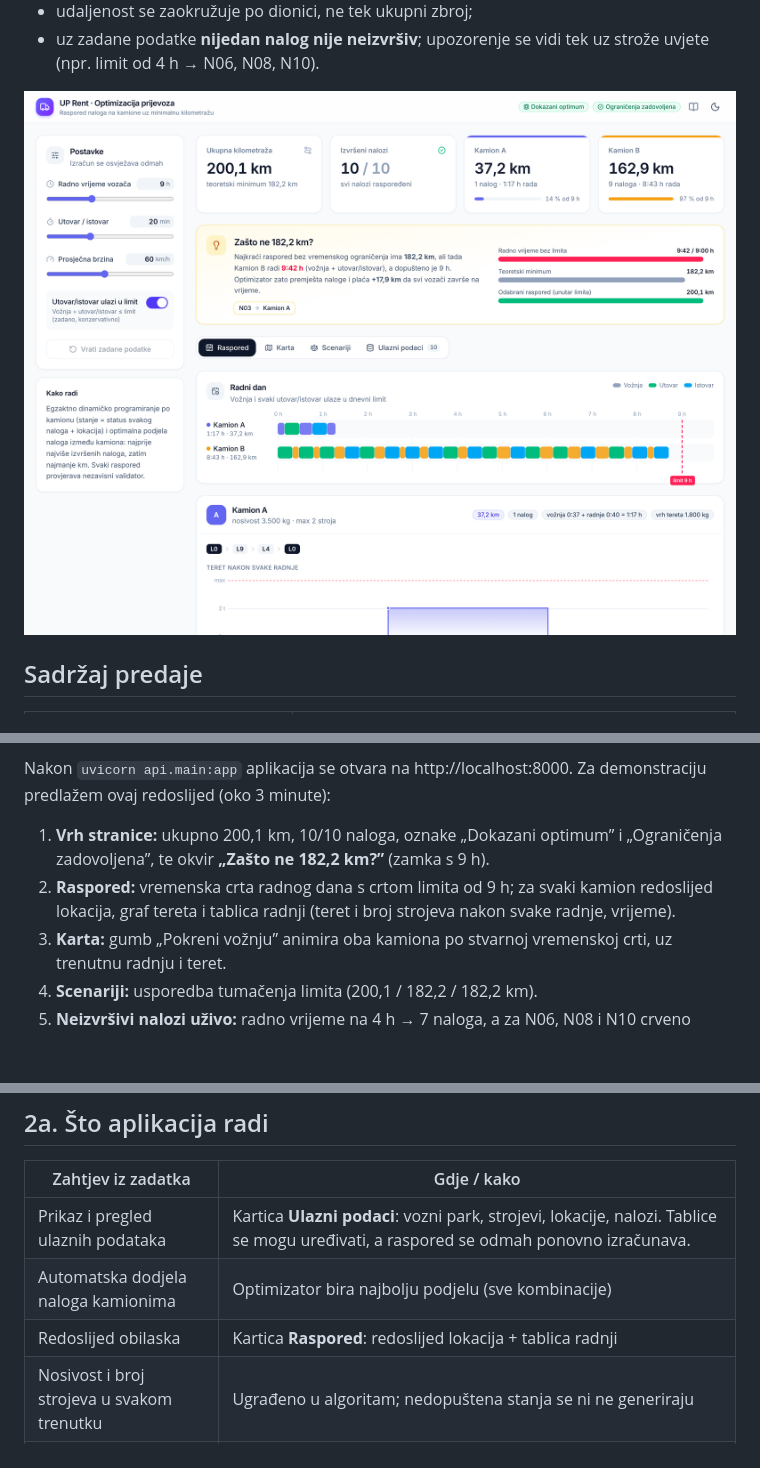
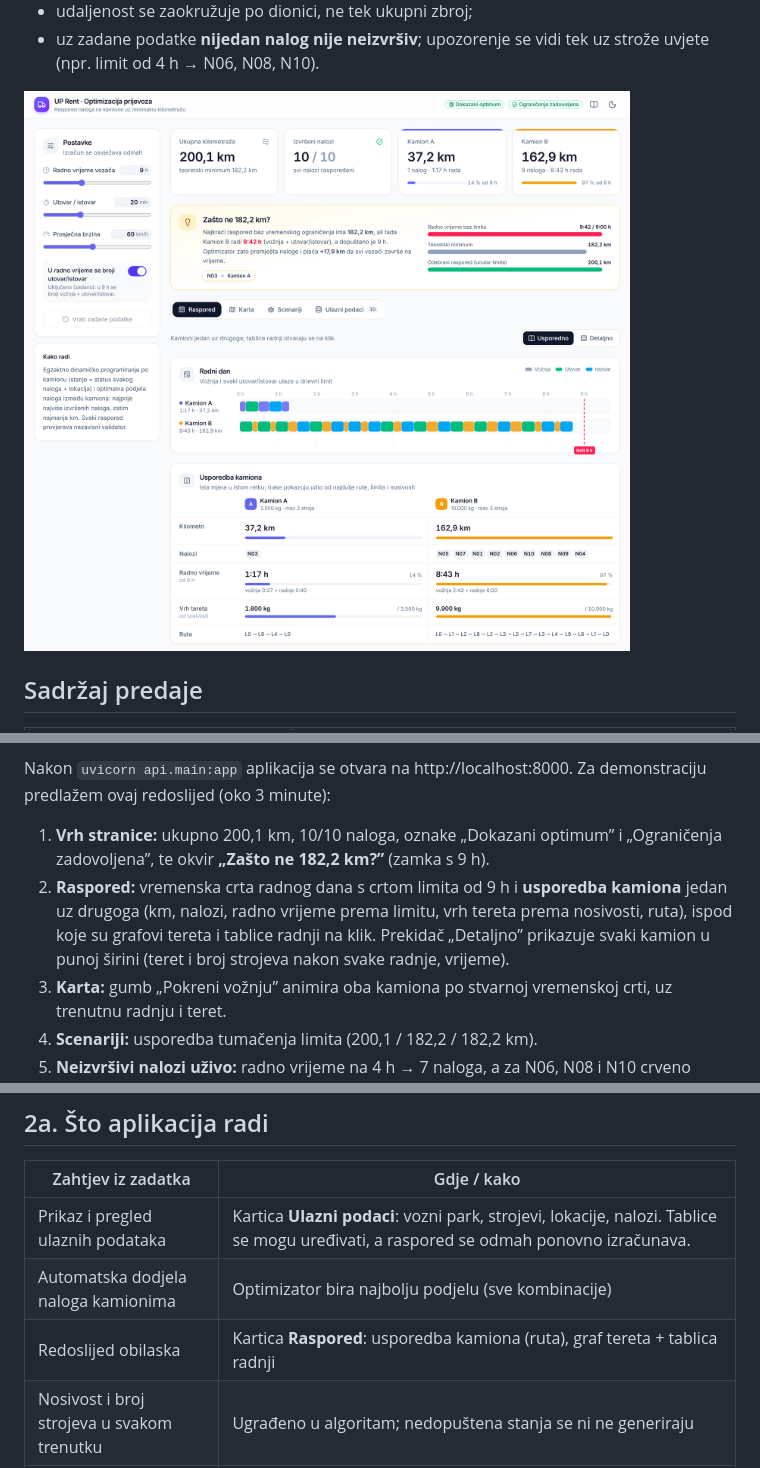
Before and after one commit to iburic55/uprent-transport-optimizer, a Markdown page: README.md, 3 parts joined by grey strips. Drawn GitHub-style; pictures changed too: docs/react-raspored.png; blank space fills up the shorter version.

Commit message:
README: nova snimka rasporeda i opis usporednog prikaza kamiona

```diff
--- a/README.md
+++ b/README.md
@@ -85,8 +85,10 @@ predlažem ovaj redoslijed (oko 3 minute):
 
 1. **Vrh stranice:** ukupno 200,1 km, 10/10 naloga, oznake „Dokazani optimum” i „Ograničenja
    zadovoljena”, te okvir **„Zašto ne 182,2 km?”** (zamka s 9 h).
-2. **Raspored:** vremenska crta radnog dana s crtom limita od 9 h; za svaki kamion redoslijed
-   lokacija, graf tereta i tablica radnji (teret i broj strojeva nakon svake radnje, vrijeme).
+2. **Raspored:** vremenska crta radnog dana s crtom limita od 9 h i **usporedba kamiona** jedan uz
+   drugoga (km, nalozi, radno vrijeme prema limitu, vrh tereta prema nosivosti, ruta), ispod
+   koje su grafovi tereta i tablice radnji na klik. Prekidač „Detaljno” prikazuje svaki kamion
+   u punoj širini (teret i broj strojeva nakon svake radnje, vrijeme).
 3. **Karta:** gumb „Pokreni vožnju” animira oba kamiona po stvarnoj vremenskoj crti, uz trenutnu
    radnju i teret.
 4. **Scenariji:** usporedba tumačenja limita (200,1 / 182,2 / 182,2 km).
@@ -106,7 +108,7 @@ Streamlit verzija (`streamlit run app.py`) ima iste funkcije; njezine snimke su
 |---|---|
 | Prikaz i pregled ulaznih podataka | Kartica **Ulazni podaci**: vozni park, strojevi, lokacije, nalozi. Tablice se mogu uređivati, a raspored se odmah ponovno izračunava. |
 | Automatska dodjela naloga kamionima | Optimizator bira najbolju podjelu (sve kombinacije) |
-| Redoslijed obilaska | Kartica **Raspored**: redoslijed lokacija + tablica radnji |
+| Redoslijed obilaska | Kartica **Raspored**: usporedba kamiona (ruta), graf tereta + tablica radnji |
 | Nosivost i broj strojeva u svakom trenutku | Ugrađeno u algoritam; nedopuštena stanja se ni ne generiraju |
 | Preuzimanje prije isporuke, isti kamion | Ugrađeno u model stanja (čeka → na kamionu → isporučen) |
 | Minimalna kilometraža | Egzaktna optimizacija |
```
